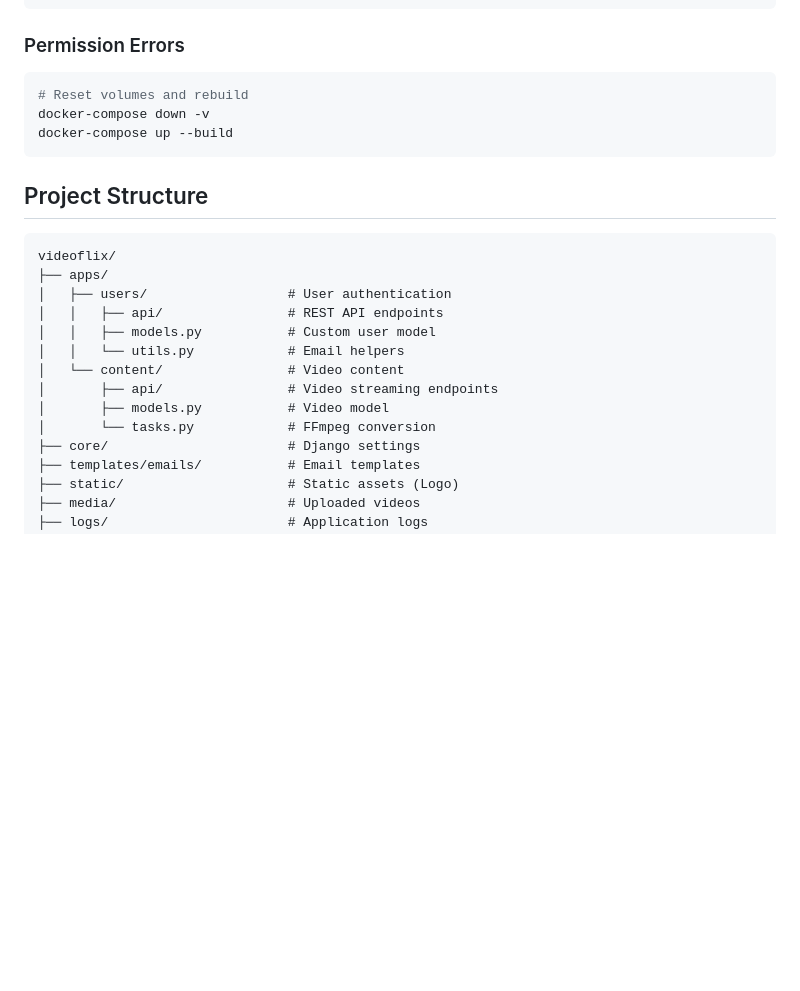
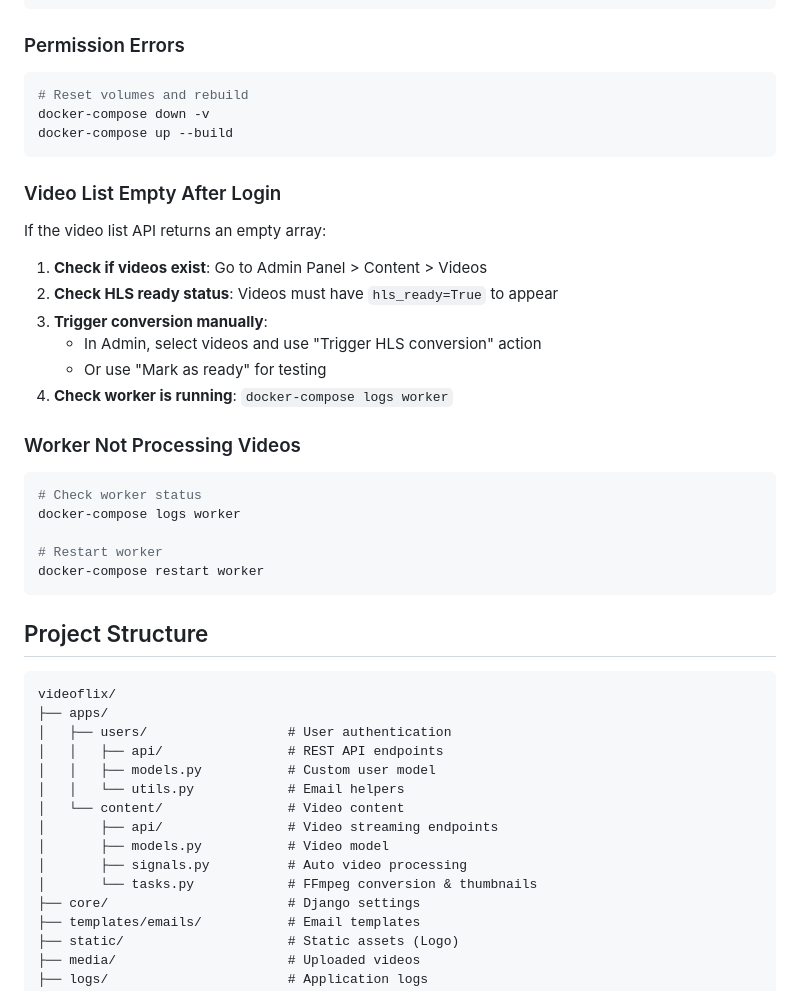
Before and after one commit to muc1982/videoflix, a Markdown page: README.md, the part around one of its changes. Rendered like a GitHub page; blank space fills up the shorter version.

````diff
--- a/README.md
+++ b/README.md
@@ -98,6 +130,27 @@ docker-compose down -v
 docker-compose up --build
 ```
 
+### Video List Empty After Login
+
+If the video list API returns an empty array:
+
+1. **Check if videos exist**: Go to Admin Panel > Content > Videos
+2. **Check HLS ready status**: Videos must have `hls_ready=True` to appear
+3. **Trigger conversion manually**:
+   - In Admin, select videos and use "Trigger HLS conversion" action
+   - Or use "Mark as ready" for testing
+4. **Check worker is running**: `docker-compose logs worker`
+
+### Worker Not Processing Videos
+
+```bash
+# Check worker status
+docker-compose logs worker
+
+# Restart worker
+docker-compose restart worker
+```
+
 ## Project Structure
 
 ```
@@ -110,7 +163,8 @@ videoflix/
 │   └── content/                # Video content
 │       ├── api/                # Video streaming endpoints
 │       ├── models.py           # Video model
-│       └── tasks.py            # FFmpeg conversion
+│       ├── signals.py          # Auto video processing
+│       └── tasks.py            # FFmpeg conversion & thumbnails
 ├── core/                       # Django settings
 ├── templates/emails/           # Email templates
 ├── static/                     # Static assets (Logo)
````
Also changed, not shown: other parts of README.md (+70 -30 lines).
